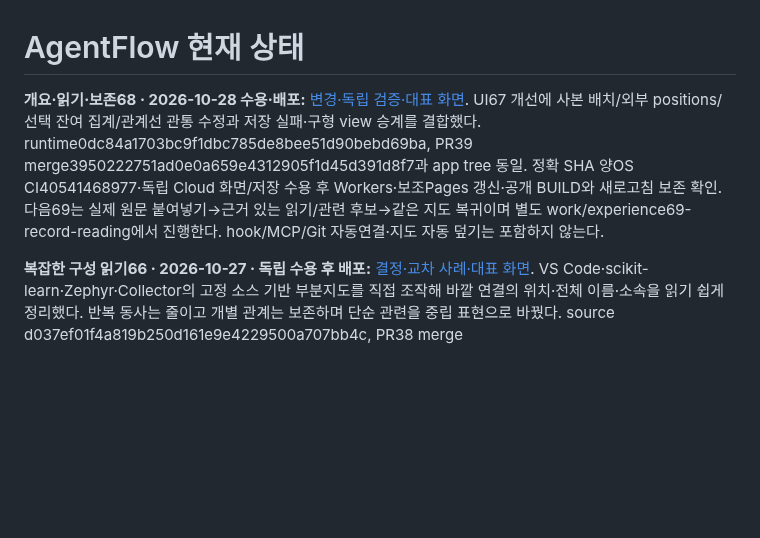
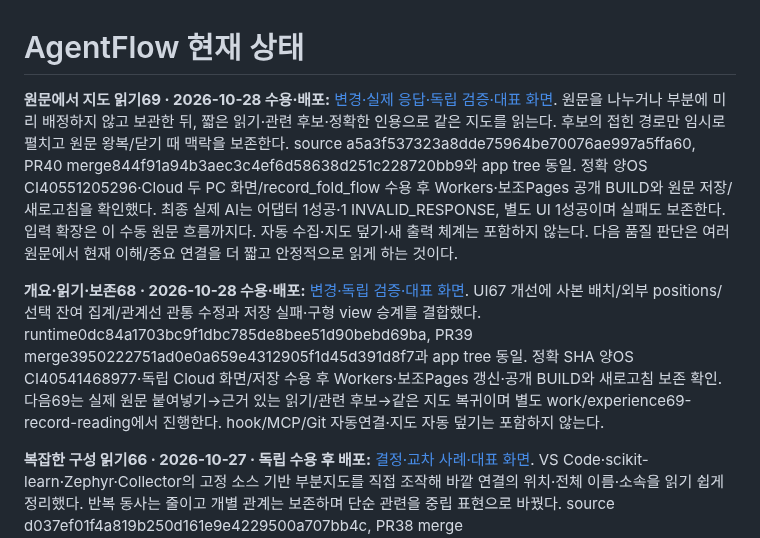
Before and after one commit to tlsee0813-cmd/agentflow-studio, a Markdown page: docs/cycles/ACTIVE.md, the part around the change. Drawn GitHub-style; blank space fills up the shorter version.

Commit message:
Record accepted experience69, independent evidence and AI limits

```diff
--- a/docs/cycles/ACTIVE.md
+++ b/docs/cycles/ACTIVE.md
@@ -1,6 +1,8 @@
 # AgentFlow 현재 상태
 
-**개요·읽기·보존68 · 2026-10-28 수용·배포:** [변경·독립 검증·대표 화면](2026-10-26-visual-experience-59/RESULT.md). UI67 개선에 사본 배치/외부 positions/선택 잔여 집계/관계선 관통 수정과 저장 실패·구형 view 승계를 결합했다. runtime0dc84a1703bc9f1dbc785de8bee51d90bebd69ba, PR39 merge3950222751ad0e0a659e4312905f1d45d391d8f7과 app tree 동일. 정확 SHA 양OS CI40541468977·독립 Cloud 화면/저장 수용 후 Workers·보조Pages 갱신·공개 BUILD와 새로고침 보존 확인. 다음69는 실제 원문 붙여넣기→근거 있는 읽기/관련 후보→같은 지도 복귀이며 별도 work/experience69-record-reading에서 진행한다. hook/MCP/Git 자동연결·지도 자동 덮기는 포함하지 않는다.
+**원문에서 지도 읽기69 · 2026-10-28 수용·배포:** [변경·실제 응답·독립 검증·대표 화면](2026-10-26-visual-experience-59/RESULT.md). 원문을 나누거나 부분에 미리 배정하지 않고 보관한 뒤, 짧은 읽기·관련 후보·정확한 인용으로 같은 지도를 읽는다. 후보의 접힌 경로만 임시로 펼치고 원문 왕복/닫기 때 맥락을 보존한다. source a5a3f537323a8dde75964be70076ae997a5ffa60, PR40 merge844f91a94b3aec3c4ef6d58638d251c228720bb9와 app tree 동일. 정확 양OS CI40551205296·Cloud 두 PC 화면/record_fold_flow 수용 후 Workers·보조Pages 공개 BUILD와 원문 저장/새로고침을 확인했다. 최종 실제 AI는 어댑터 1성공·1 INVALID_RESPONSE, 별도 UI 1성공이며 실패도 보존한다. 입력 확장은 이 수동 원문 흐름까지다. 자동 수집·지도 덮기·새 출력 체계는 포함하지 않는다. 다음 품질 판단은 여러 원문에서 현재 이해/중요 연결을 더 짧고 안정적으로 읽게 하는 것이다.
+
+**개요·읽기·보존68 · 2026-10-28 수용·배포:** [변경·독립 검증·대표 화면](https://github.com/tlsee0813-cmd/agentflow-studio/blob/a275a4e656b4b488326b4c0ccde71f93cc4f10cc/docs/cycles/2026-10-26-visual-experience-59/RESULT.md). UI67 개선에 사본 배치/외부 positions/선택 잔여 집계/관계선 관통 수정과 저장 실패·구형 view 승계를 결합했다. runtime0dc84a1703bc9f1dbc785de8bee51d90bebd69ba, PR39 merge3950222751ad0e0a659e4312905f1d45d391d8f7과 app tree 동일. 정확 SHA 양OS CI40541468977·독립 Cloud 화면/저장 수용 후 Workers·보조Pages 갱신·공개 BUILD와 새로고침 보존 확인. 다음69는 실제 원문 붙여넣기→근거 있는 읽기/관련 후보→같은 지도 복귀이며 별도 work/experience69-record-reading에서 진행한다. hook/MCP/Git 자동연결·지도 자동 덮기는 포함하지 않는다.
 
 **복잡한 구성 읽기66 · 2026-10-27 · 독립 수용 후 배포:** [결정·교차 사례·대표 화면](2026-10-26-visual-experience-59/RESULT.md). VS Code·scikit-learn·Zephyr·Collector의 고정 소스 기반 부분지도를 직접 조작해 바깥 연결의 위치·전체 이름·소속을 읽기 쉽게 정리했다. 반복 동사는 줄이고 개별 관계는 보존하며 단순 관련을 중립 표현으로 바꿨다. source d037ef01f4a819b250d161e9e4229500a707bb4c, PR38 merge cfac33423aac351e7408fd438833de80b7e58fe5와 app tree 동일. Cloud 독립 PC 화면·긴 소속 반례·복귀 확인, 정확 SHA Windows·Ubuntu CI40497869855 성공 후 Workers·보조Pages를 갱신했다. 자동 추출·OSS 자체 실행·새 실제 AI·입출력 확장은 이번 범위가 아니다.
 
```
Also changed, not shown: docs/QUESTIONS.md (+2 -0 lines), docs/cycles/2026-10-26-visual-experience-59/record69-node-red-1280.png (added), docs/cycles/2026-10-26-visual-experience-59/record69-node-red-1440.png (added), 1 other file.
